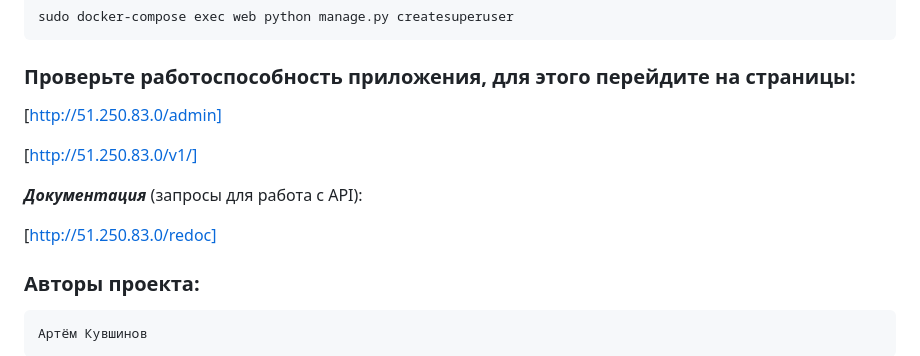
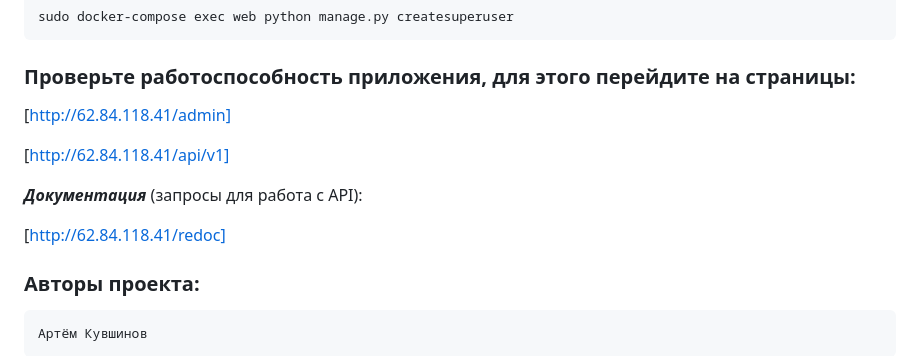
Before and after one commit to syahelloartem/yamdb_final, a Markdown page: README.md, the part around the change. GitHub-like rendering.

```diff
--- a/README.md
+++ b/README.md
@@ -150,13 +150,13 @@ sudo docker-compose exec web python manage.py createsuperuser
 
 ### Проверьте работоспособность приложения, для этого перейдите на страницы:
 
-[http://51.250.83.0/admin]
+[http://62.84.118.41/admin]
 
-[http://51.250.83.0/v1/]
+[http://62.84.118.41/api/v1]
 
 ***Документация*** (запросы для работа с API):
 
-[http://51.250.83.0/redoc]
+[http://62.84.118.41/redoc]
 
 ### Авторы проекта:
 
```
